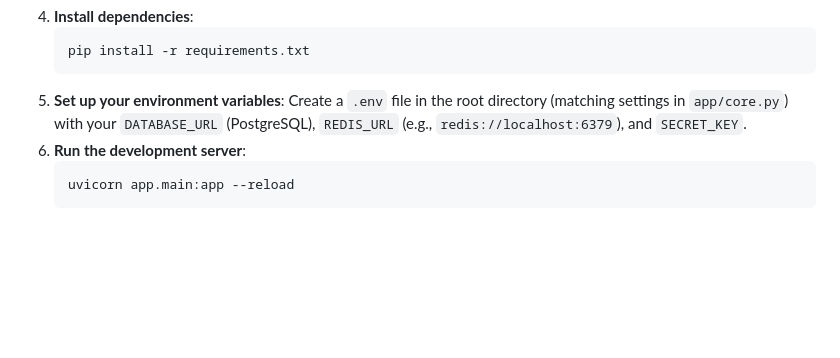
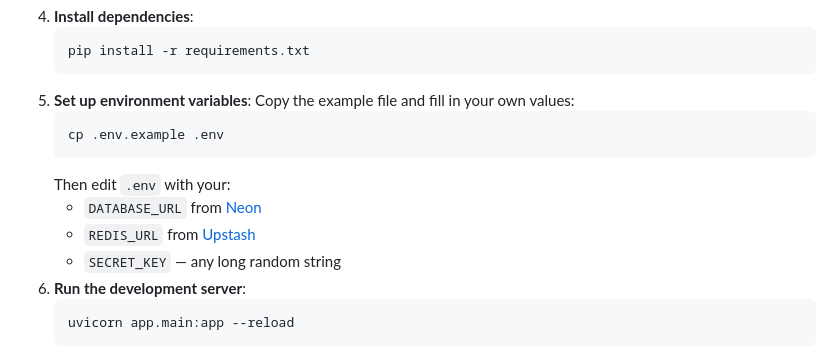
Before and after one commit to Arman-0909/Accessor, a Markdown page: README.md, the part around the change. Rendered like a GitHub page; blank space fills up the shorter version.

````diff
--- a/README.md
+++ b/README.md
@@ -67,8 +67,15 @@ Accessor/
    ```bash
    pip install -r requirements.txt
    ```
-5. **Set up your environment variables**:
-   Create a `.env` file in the root directory (matching settings in `app/core.py`) with your `DATABASE_URL` (PostgreSQL), `REDIS_URL` (e.g., `redis://localhost:6379`), and `SECRET_KEY`.
+5. **Set up environment variables**:
+   Copy the example file and fill in your own values:
+   ```bash
+   cp .env.example .env
+   ```
+   Then edit `.env` with your:
+   - `DATABASE_URL` from [Neon](https://neon.tech)
+   - `REDIS_URL` from [Upstash](https://upstash.com)
+   - `SECRET_KEY` — any long random string
 6. **Run the development server**:
    ```bash
    uvicorn app.main:app --reload
````
